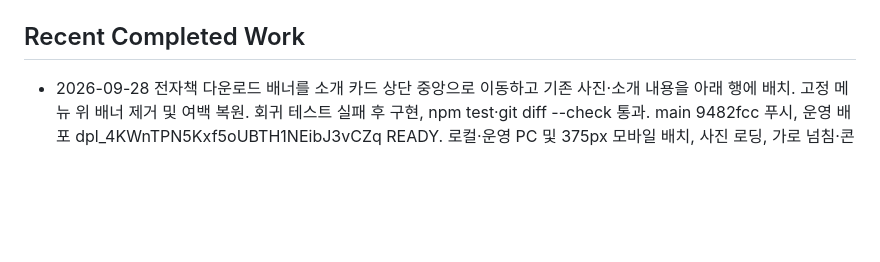
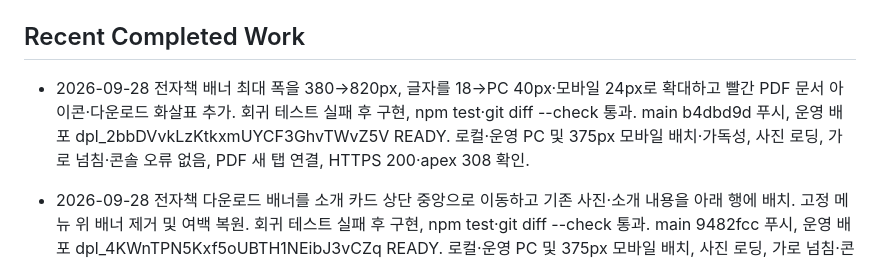
Before and after one commit to resellcoach34/git-pr, a Markdown page: .agents/PROJECT_STATE.md, the part around the change. Drawn GitHub-style; blank space fills up the shorter version.

Commit message:
Record enlarged PDF banner production verification

```diff
--- a/.agents/PROJECT_STATE.md
+++ b/.agents/PROJECT_STATE.md
@@ -27,6 +27,8 @@ Last updated: 2026-09-28
 - Production deploy: `npx.cmd --yes vercel@50.28.0 deploy --prod --yes --scope resellcoach34s-projects`
 
 ## Recent Completed Work
+
+- 2026-09-28 전자책 배너 최대 폭을 380→820px, 글자를 18→PC 40px·모바일 24px로 확대하고 빨간 PDF 문서 아이콘·다운로드 화살표 추가. 회귀 테스트 실패 후 구현, npm test·git diff --check 통과. main b4dbd9d 푸시, 운영 배포 dpl_2bbDVvkLzKtkxmUYCF3GhvTWvZ5V READY. 로컬·운영 PC 및 375px 모바일 배치·가독성, 사진 로딩, 가로 넘침·콘솔 오류 없음, PDF 새 탭 연결, HTTPS 200·apex 308 확인.
 
 - 2026-09-28 전자책 다운로드 배너를 소개 카드 상단 중앙으로 이동하고 기존 사진·소개 내용을 아래 행에 배치. 고정 메뉴 위 배너 제거 및 여백 복원. 회귀 테스트 실패 후 구현, npm test·git diff --check 통과. main 9482fcc 푸시, 운영 배포 dpl_4KWnTPN5Kxf5oUBTH1NEibJ3vCZq READY. 로컬·운영 PC 및 375px 모바일 배치, 사진 로딩, 가로 넘침·콘솔 오류 없음, Google Drive 새 탭 연결, HTTPS 200·apex 308 확인.
 
```
